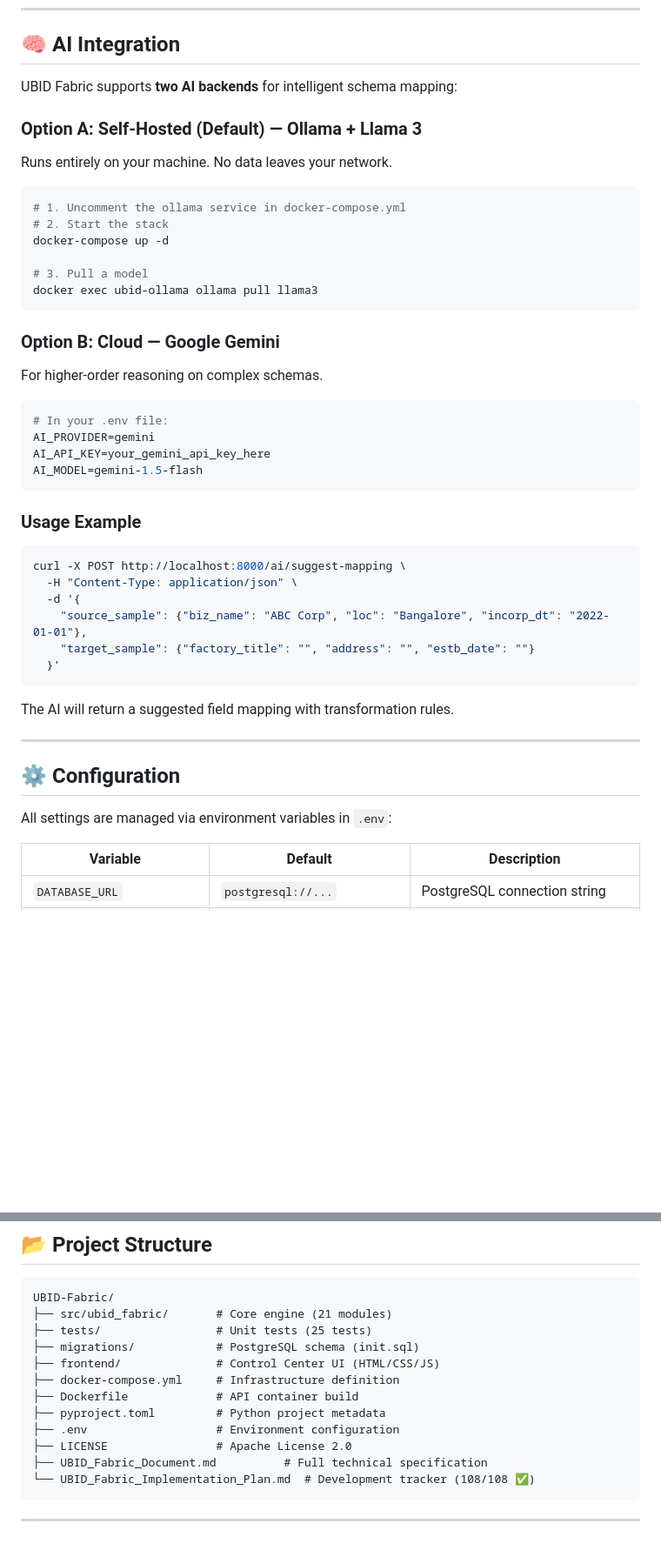
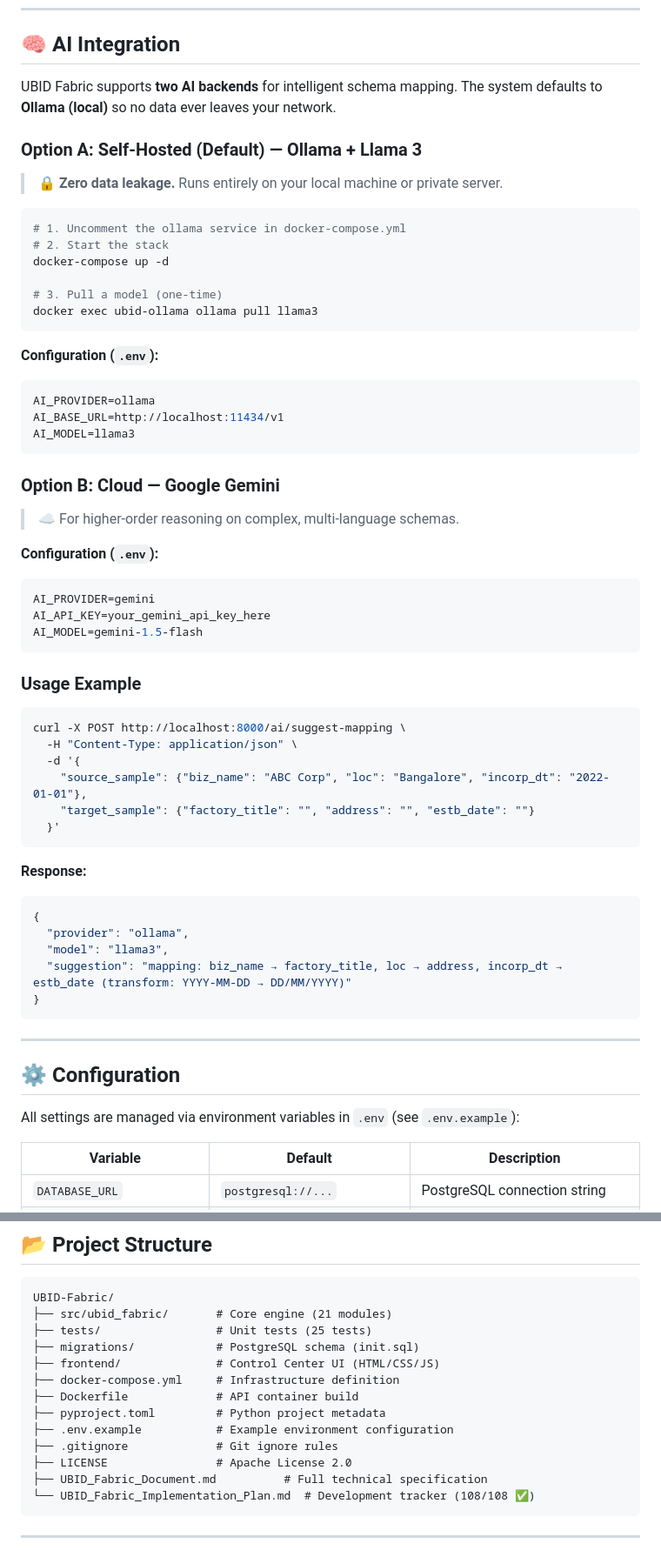
Before and after one commit to Omnifex-Agency/UBID-Fabric, a Markdown page: README.md, 2 parts joined by grey strips. Shown at 87% size. Drawn GitHub-style; blank space fills up the shorter version.

````diff
--- a/README.md
+++ b/README.md
@@ -202,26 +275,33 @@ docker exec ubid-api python -m pytest tests/ -v
 ## 🧠 AI Integration
 
-UBID Fabric supports **two AI backends** for intelligent schema mapping:
+UBID Fabric supports **two AI backends** for intelligent schema mapping. The system defaults to **Ollama (local)** so no data ever leaves your network.
 
 ### Option A: Self-Hosted (Default) — Ollama + Llama 3
 
-Runs entirely on your machine. No data leaves your network.
+> 🔒 **Zero data leakage.** Runs entirely on your local machine or private server.
 
 ```bash
 # 1. Uncomment the ollama service in docker-compose.yml
 # 2. Start the stack
 docker-compose up -d
 
-# 3. Pull a model
+# 3. Pull a model (one-time)
 docker exec ubid-ollama ollama pull llama3
+```
+
+**Configuration (`.env`):**
+```env
+AI_PROVIDER=ollama
+AI_BASE_URL=http://localhost:11434/v1
+AI_MODEL=llama3
 ```
 
 ### Option B: Cloud — Google Gemini
 
-For higher-order reasoning on complex schemas.
+> ☁️ For higher-order reasoning on complex, multi-language schemas.
 
+**Configuration (`.env`):**
 ```env
-# In your .env file:
 AI_PROVIDER=gemini
 AI_API_KEY=your_gemini_api_key_here
 AI_MODEL=gemini-1.5-flash
@@ -238,13 +318,20 @@ curl -X POST http://localhost:8000/ai/suggest-mapping \
   }'
 ```
 
-The AI will return a suggested field mapping with transformation rules.
+**Response:**
+```json
+{
+  "provider": "ollama",
+  "model": "llama3",
+  "suggestion": "mapping: biz_name → factory_title, loc → address, incorp_dt → estb_date (transform: YYYY-MM-DD → DD/MM/YYYY)"
+}
+```
 
 ---
 
 ## ⚙️ Configuration
 
-All settings are managed via environment variables in `.env`:
+All settings are managed via environment variables in `.env` (see `.env.example`):
 
 | Variable | Default | Description |
 |---|---|---|
@@ -327,7 +420,8 @@ UBID-Fabric/
 ├── docker-compose.yml     # Infrastructure definition
 ├── Dockerfile             # API container build
 ├── pyproject.toml         # Python project metadata
-├── .env                   # Environment configuration
+├── .env.example           # Example environment configuration
+├── .gitignore             # Git ignore rules
 ├── LICENSE                # Apache License 2.0
 ├── UBID_Fabric_Document.md          # Full technical specification
 └── UBID_Fabric_Implementation_Plan.md  # Development tracker (108/108 ✅)
````
Also changed, not shown: other parts of README.md (+112 -25 lines).
